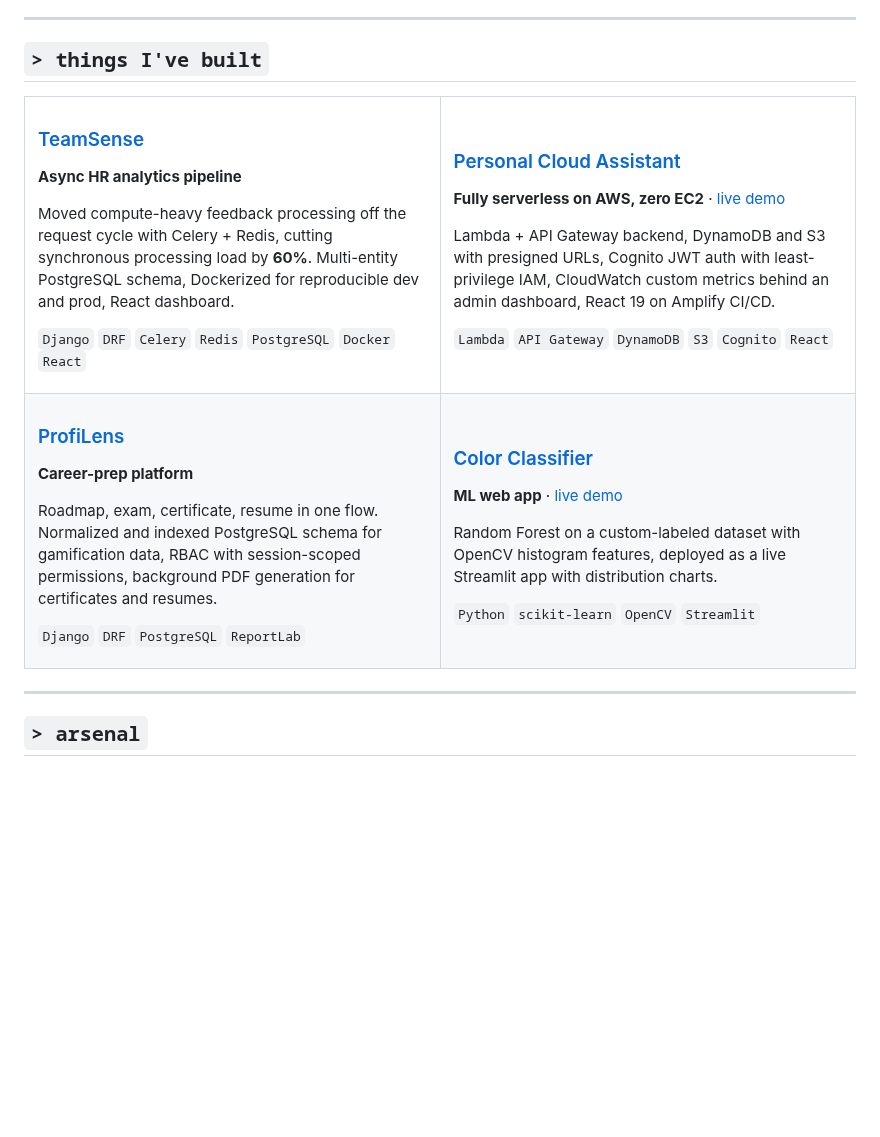
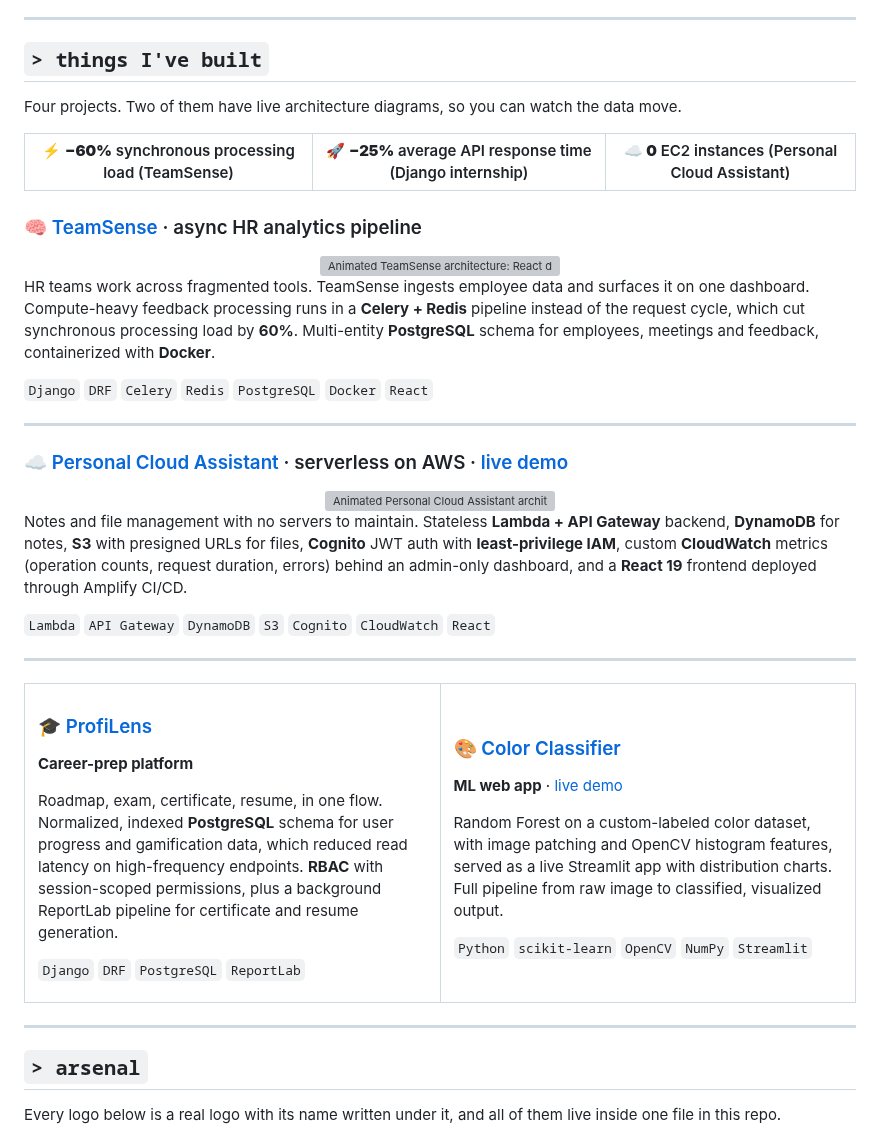
Before and after one commit to Namraa310806/Namraa310806, a Markdown page: README.md, the part around one of its changes. Rendered like a GitHub page; blank space fills up the shorter version; grey boxes are pictures that could not be loaded.

```diff
--- a/README.md
+++ b/README.md
@@ -182,48 +182,59 @@ Also merged: a keyboard-navigable crop handles accessibility fix in [Open Food F
 
 ## `> things I've built`
 
+Four projects. Two of them have live architecture diagrams, so you can watch the data move.
+
+<div align="center">
+
+| ⚡ **−60%** synchronous processing load (TeamSense) | 🚀 **−25%** average API response time (Django internship) | ☁️ **0** EC2 instances (Personal Cloud Assistant) |
+|:---:|:---:|:---:|
+
+</div>
+
+### 🧠 [TeamSense](https://github.com/Namraa310806/TeamSense) · async HR analytics pipeline
+
+<div align="center">
+<img src="./arch-teamsense.svg" alt="Animated TeamSense architecture: React dashboard, DRF API, Redis queue, Celery workers, PostgreSQL, all in Docker" width="100%" />
+</div>
+
+HR teams work across fragmented tools. TeamSense ingests employee data and surfaces it on one dashboard. Compute-heavy feedback processing runs in a **Celery + Redis** pipeline instead of the request cycle, which cut synchronous processing load by **60%**. Multi-entity **PostgreSQL** schema for employees, meetings and feedback, containerized with **Docker**.
+
+`Django` `DRF` `Celery` `Redis` `PostgreSQL` `Docker` `React`
+
+---
+
+### ☁️ [Personal Cloud Assistant](https://github.com/Namraa310806/AWSPeronsalCloudAssistant) · serverless on AWS · [live demo](https://main.d1xrjjt0e3swym.amplifyapp.com)
+
+<div align="center">
+<img src="./arch-cloud.svg" alt="Animated Personal Cloud Assistant architecture: React, Cognito, API Gateway, Lambda, DynamoDB, S3, CloudWatch" width="100%" />
+</div>
+
+Notes and file management with no servers to maintain. Stateless **Lambda + API Gateway** backend, **DynamoDB** for notes, **S3** with presigned URLs for files, **Cognito** JWT auth with **least-privilege IAM**, custom **CloudWatch** metrics (operation counts, request duration, errors) behind an admin-only dashboard, and a **React 19** frontend deployed through Amplify CI/CD.
+
+`Lambda` `API Gateway` `DynamoDB` `S3` `Cognito` `CloudWatch` `React`
+
+---
+
 <table>
 <tr>
 <td width="50%" valign="top">
 
-### [TeamSense](https://github.com/Namraa310806/TeamSense)
-**Async HR analytics pipeline**
-
-Moved compute-heavy feedback processing off the request cycle with Celery + Redis, cutting synchronous processing load by **60%**. Multi-entity PostgreSQL schema, Dockerized for reproducible dev and prod, React dashboard.
-
-`Django` `DRF` `Celery` `Redis` `PostgreSQL` `Docker` `React`
-
-</td>
-<td width="50%" valign="top">
-
-### [Personal Cloud Assistant](https://github.com/Namraa310806/AWSPeronsalCloudAssistant)
-**Fully serverless on AWS, zero EC2** · [live demo](https://main.d1xrjjt0e3swym.amplifyapp.com)
-
-Lambda + API Gateway backend, DynamoDB and S3 with presigned URLs, Cognito JWT auth with least-privilege IAM, CloudWatch custom metrics behind an admin dashboard, React 19 on Amplify CI/CD.
-
-`Lambda` `API Gateway` `DynamoDB` `S3` `Cognito` `React`
-
-</td>
-</tr>
-<tr>
-<td width="50%" valign="top">
-
-### [ProfiLens](https://github.com/Namraa310806/ProfiLens)
+### 🎓 [ProfiLens](https://github.com/Namraa310806/ProfiLens)
 **Career-prep platform**
 
-Roadmap, exam, certificate, resume in one flow. Normalized and indexed PostgreSQL schema for gamification data, RBAC with session-scoped permissions, background PDF generation for certificates and resumes.
+Roadmap, exam, certificate, resume, in one flow. Normalized, indexed **PostgreSQL** schema for user progress and gamification data, which reduced read latency on high-frequency endpoints. **RBAC** with session-scoped permissions, plus a background ReportLab pipeline for certificate and resume generation.
 
 `Django` `DRF` `PostgreSQL` `ReportLab`
 
 </td>
 <td width="50%" valign="top">
 
-### [Color Classifier](https://github.com/Namraa310806/ColorClassifierML)
+### 🎨 [Color Classifier](https://github.com/Namraa310806/ColorClassifierML)
 **ML web app** · [live demo](https://namraapatel-colorclassifier.streamlit.app/)
 
-Random Forest on a custom-labeled dataset with OpenCV histogram features, deployed as a live Streamlit app with distribution charts.
+Random Forest on a custom-labeled color dataset, with image patching and OpenCV histogram features, served as a live Streamlit app with distribution charts. Full pipeline from raw image to classified, visualized output.
 
-`Python` `scikit-learn` `OpenCV` `Streamlit`
+`Python` `scikit-learn` `OpenCV` `NumPy` `Streamlit`
 
 </td>
 </tr>
@@ -233,4 +244,6 @@ Random Forest on a custom-labeled dataset with OpenCV histogram features, deploy
 
 ## `> arsenal`
 
+Every logo below is a real logo with its name written under it, and all of them live inside one file in this repo.
+
 <div align="center">
```
Also changed, not shown: other parts of README.md (+32 -53 lines).
